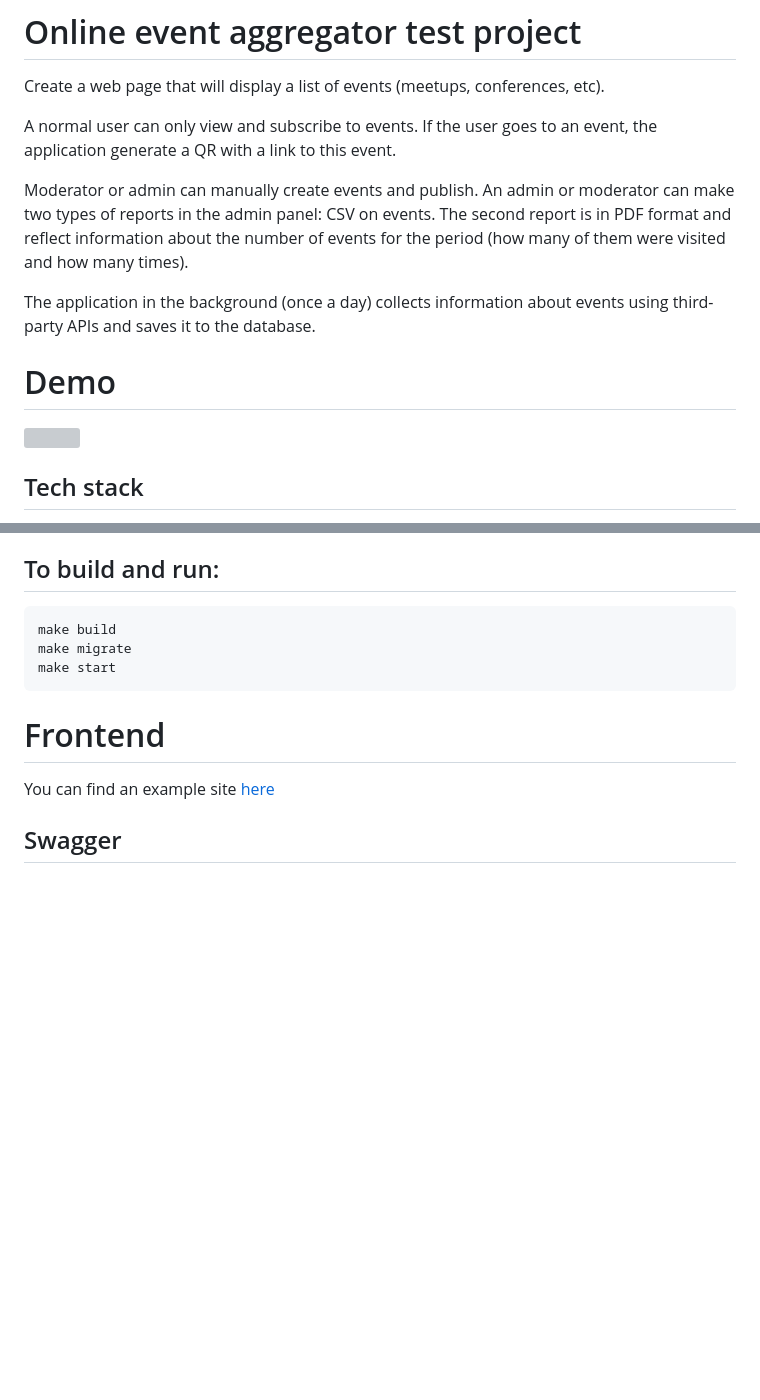
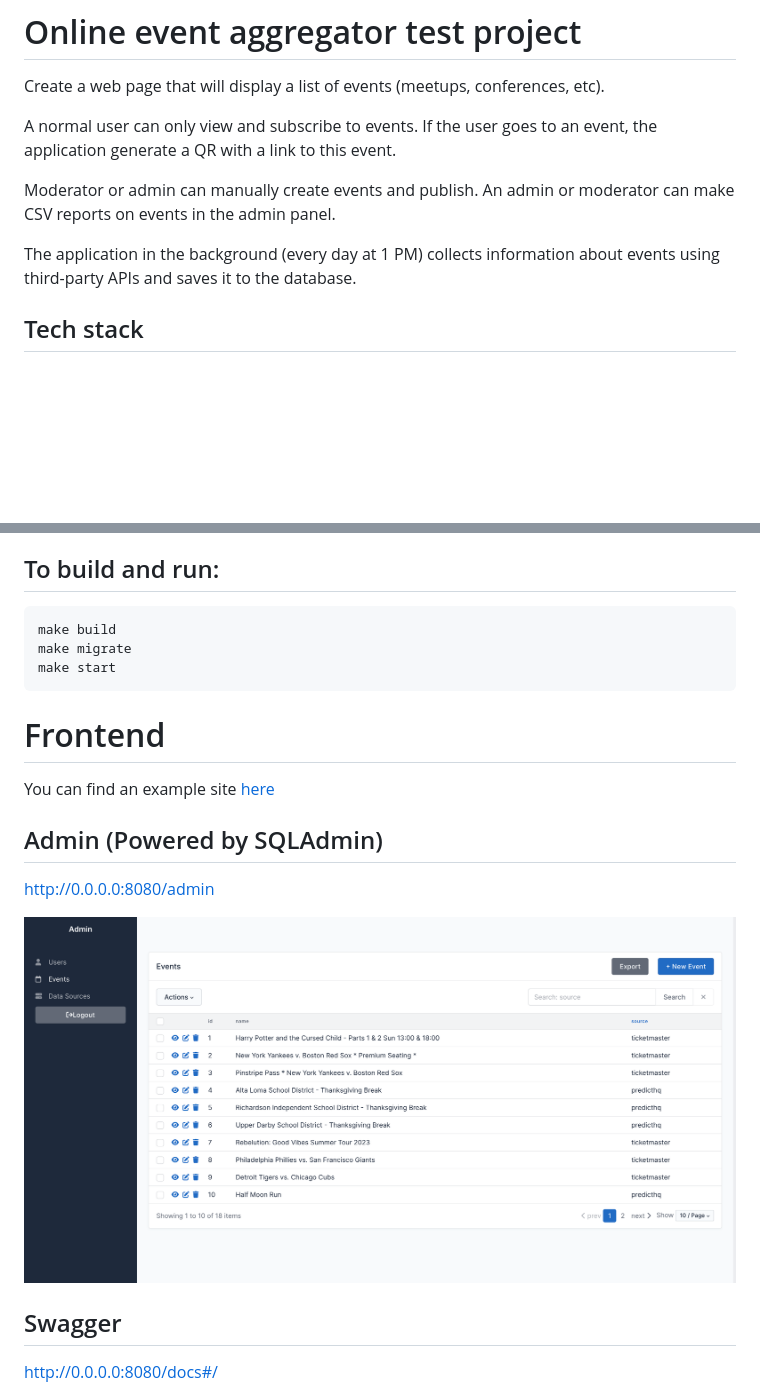
Before and after one commit to haruningen/events_fastAPI, a Markdown page: README.md, 2 parts joined by grey strips. GitHub-like rendering; pictures changed too: demo/admin.png (added); blank space fills up the shorter version; grey boxes are pictures that could not be loaded.

Commit message:
added info to read.me and demo files

```diff
--- a/README.md
+++ b/README.md
@@ -3,13 +3,9 @@ Create a web page that will display a list of events (meetups, conferences, etc)
 
 A normal user can only view and subscribe to events. If the user goes to an event, the application generate a QR with a link to this event.
 
-Moderator or admin can manually create events and publish. An admin or moderator can make two types of reports in the admin panel: CSV on events. The second report is in PDF format and reflect information about the number of events for the period (how many of them were visited and how many times).
+Moderator or admin can manually create events and publish. An admin or moderator can make CSV reports on events in the admin panel.
 
-The application in the background (once a day) collects information about events using third-party APIs and saves it to the database.
-
-# Demo
-
-![](https://github.com/haruningen/events_fastAPI/blob/main/demo/admin_demo.gif)
+The application in the background (every day at 1 PM) collects information about events using third-party APIs and saves it to the database.
 
 ## Tech stack
 - Python 3.11
@@ -42,6 +38,14 @@ make start
 
 You can find an example site [here](https://github.com/haruningen/events_test/tree/fastAPI)
 
+## Admin (Powered by SQLAdmin)
+
+http://0.0.0.0:8080/admin
+
+![](https://github.com/haruningen/events_fastAPI/blob/main/demo/admin.png)
+
 ## Swagger
 
+http://0.0.0.0:8080/docs#/
+
 ![](https://github.com/haruningen/events_fastAPI/blob/main/demo/swagger.png)
```
Also changed, not shown: 2 other files.
